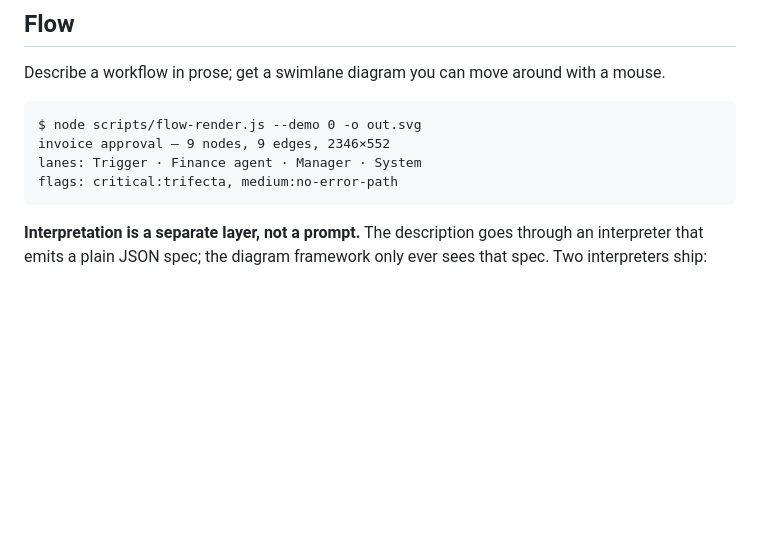
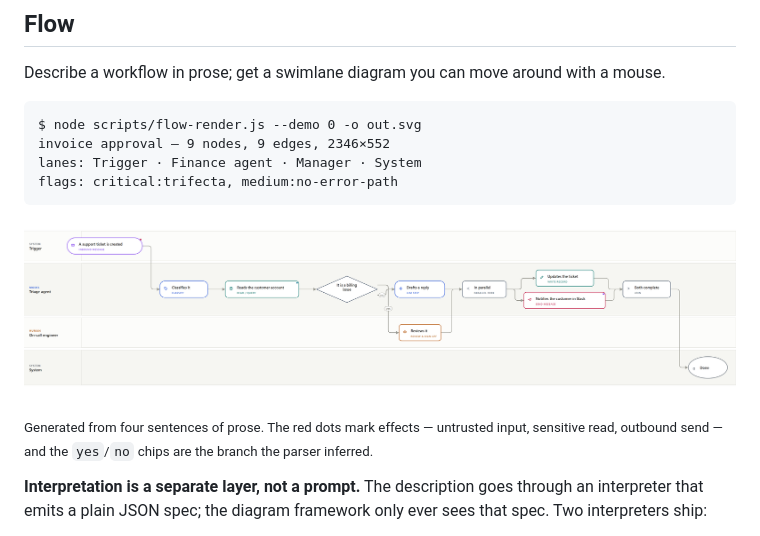
Before and after one commit to patelpb96/smallapps, a Markdown page: README.md, the part around the change. GitHub-like rendering; pictures changed too: docs/examples/support-triage.png (added); blank space fills up the shorter version.

````diff
--- a/README.md
+++ b/README.md
@@ -127,6 +127,10 @@ lanes: Trigger · Finance agent · Manager · System
 flags: critical:trifecta, medium:no-error-path
 ```
 
+![Support triage workflow](docs/examples/support-triage.png)
+
+<sub>Generated from four sentences of prose. The red dots mark effects — untrusted input, sensitive read, outbound send — and the `yes`/`no` chips are the branch the parser inferred.</sub>
+
 **Interpretation is a separate layer, not a prompt.** The description goes through an interpreter that emits a plain JSON spec; the diagram framework only ever sees that spec. Two interpreters ship:
 
 - **Rules** (default) — a lexicon and a clause splitter. No network, no key, deterministic, and unit-tested. It handles triggers, actors, sequence, `if / otherwise`, "in parallel", bulleted lists, and `a -> b -> c` arrow syntax.
````
Also changed, not shown: docs/examples/daily-briefing.png (added), docs/examples/data-drift.png (added), docs/examples/invoice-approval.png (added), 5 other files.
